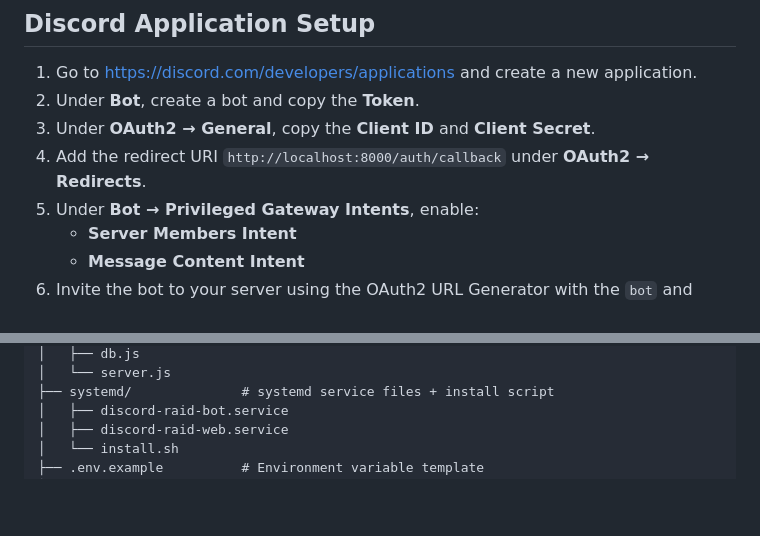
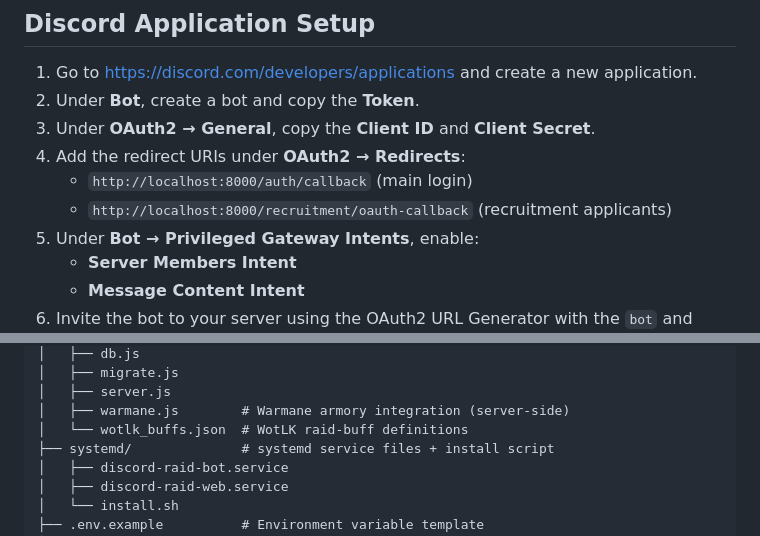
Before and after one commit to understyx/DiscordRaidSignUp, a Markdown page: README.md, 2 parts joined by grey strips. GitHub-like rendering; blank space fills up the shorter version.

```diff
--- a/README.md
+++ b/README.md
@@ -22,7 +22,9 @@ A World of Warcraft raid management system consisting of three components:
 1. Go to https://discord.com/developers/applications and create a new application.
 2. Under **Bot**, create a bot and copy the **Token**.
 3. Under **OAuth2 → General**, copy the **Client ID** and **Client Secret**.
-4. Add the redirect URI `http://localhost:8000/auth/callback` under **OAuth2 → Redirects**.
+4. Add the redirect URIs under **OAuth2 → Redirects**:
+   - `http://localhost:8000/auth/callback` (main login)
+   - `http://localhost:8000/recruitment/oauth-callback` (recruitment applicants)
 5. Under **Bot → Privileged Gateway Intents**, enable:
    - **Server Members Intent**
    - **Message Content Intent**
@@ -227,5 +281,8 @@ docker compose exec bot alembic upgrade head
 │   ├── db.js
-│   └── server.js
+│   ├── migrate.js
+│   ├── server.js
+│   ├── warmane.js        # Warmane armory integration (server-side)
+│   └── wotlk_buffs.json  # WotLK raid-buff definitions
 ├── systemd/              # systemd service files + install script
 │   ├── discord-raid-bot.service
 │   ├── discord-raid-web.service
```
Also changed, not shown: other parts of README.md (+74 -17 lines), user-stories.md (added, +533 -0 lines).
